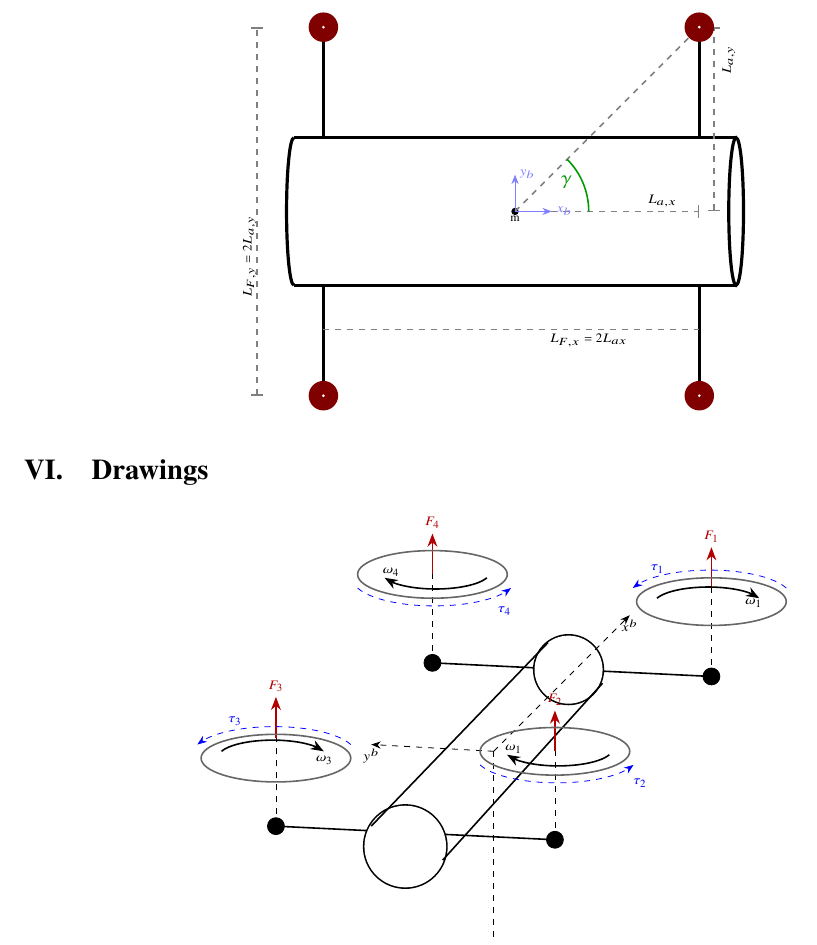
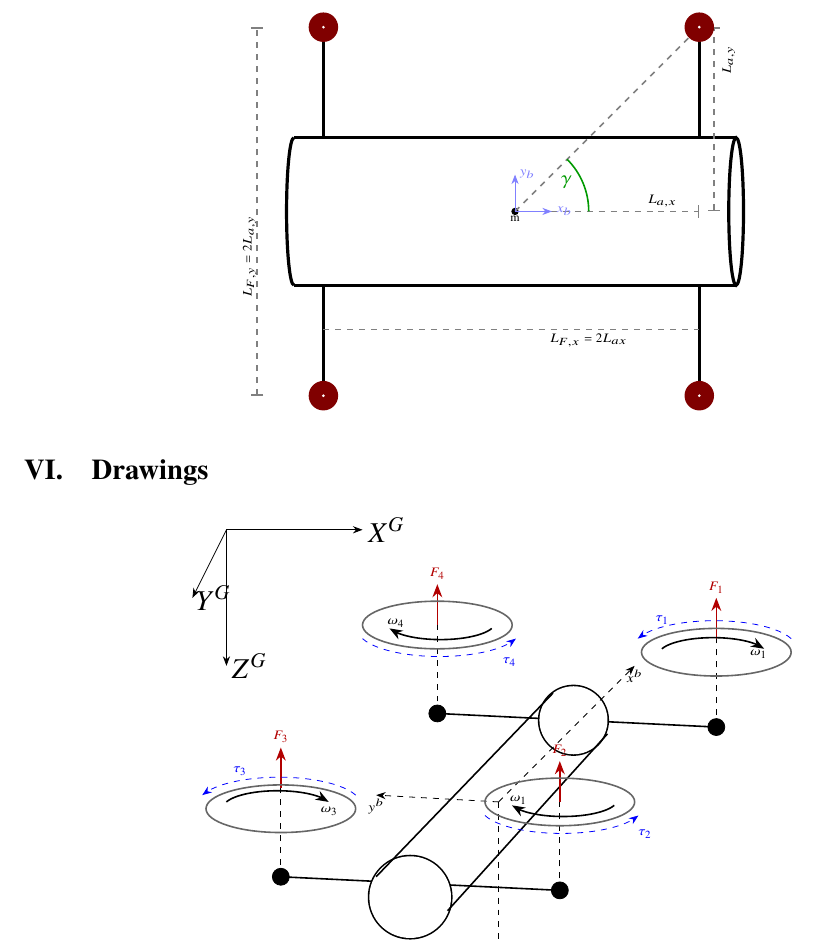
Before and after one commit to OscarIvy/MQP, a LaTeX document (artifacts/main.tex): part of page 16 of 17, cut so that both start at the same text. Compiled offline with pdfLaTeX.

Commit message:
Auto-sync from Overleaf [skip ci]

```diff
--- a/artifacts/main.tex
+++ b/artifacts/main.tex
@@ -785,6 +785,9 @@ K_{D_1}\omega_1^2-K_{D_2}\omega_2^2+K_{D_3}\omega_3^2-K_{D_4}\omega_4^2
   \foreach \m in {M1, M2, M3, M4} {
     \node[draw, fill=black, circle, inner sep=3pt] at (\m) {};
   }
+    \draw [-Stealth](-4,4) -- (-2,4) node [right] {\Large $X^G$};
+    \draw [-Stealth](-4,4) -- (-4,2) node [right] {\Large $Z^G$};
+    \draw [-Stealth](-4,4) -- (-4.5,3) node [right] {\Large $Y^G$};
 
   % --- MOTOR 1 (Counter-Clockwise Rotation) ---
   \draw[dashed] (M1) -- ++(0, 1.3);
```
